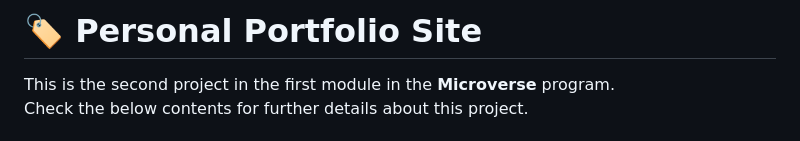
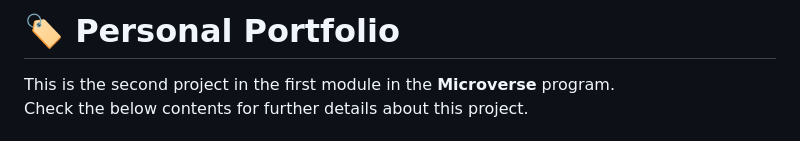
Before and after one commit to mahammad-mostafa/personal-portfolio, a Markdown page: README.md, the part around the change. Rendered like a GitHub page.

Commit message:
Changed project name

```diff
--- a/README.md
+++ b/README.md
@@ -2,7 +2,7 @@
 
 <!-- TITLE -->
 
-# 🏷️ Personal Portfolio Site
+# 🏷️ Personal Portfolio
 
 This is the second project in the first module in the **Microverse** program.
 <br/>
```
